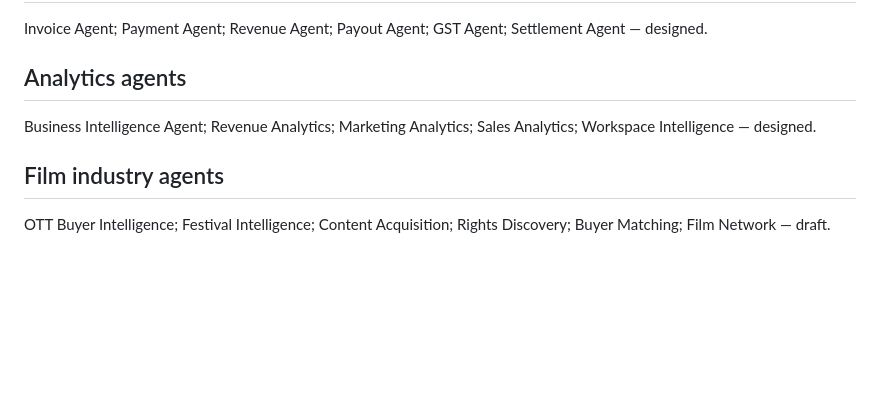
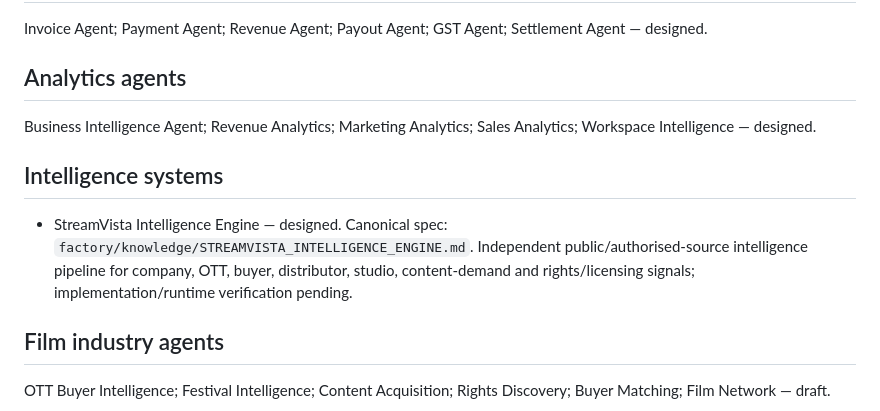
Before and after one commit to abijithasokan1992/streamvista, a Markdown page: factory/knowledge/MASTER_INVENTORY.md, the part around the change. Drawn GitHub-style; blank space fills up the shorter version.

Commit message:
docs(inventory): register StreamVista Intelligence Engine

```diff
--- a/factory/knowledge/MASTER_INVENTORY.md
+++ b/factory/knowledge/MASTER_INVENTORY.md
@@ -76,6 +76,9 @@ Invoice Agent; Payment Agent; Revenue Agent; Payout Agent; GST Agent; Settlement
 ## Analytics agents
 Business Intelligence Agent; Revenue Analytics; Marketing Analytics; Sales Analytics; Workspace Intelligence — designed.
 
+## Intelligence systems
+- StreamVista Intelligence Engine — designed. Canonical spec: `factory/knowledge/STREAMVISTA_INTELLIGENCE_ENGINE.md`. Independent public/authorised-source intelligence pipeline for company, OTT, buyer, distributor, studio, content-demand and rights/licensing signals; implementation/runtime verification pending.
+
 ## Film industry agents
 OTT Buyer Intelligence; Festival Intelligence; Content Acquisition; Rights Discovery; Buyer Matching; Film Network — draft.
 
```
